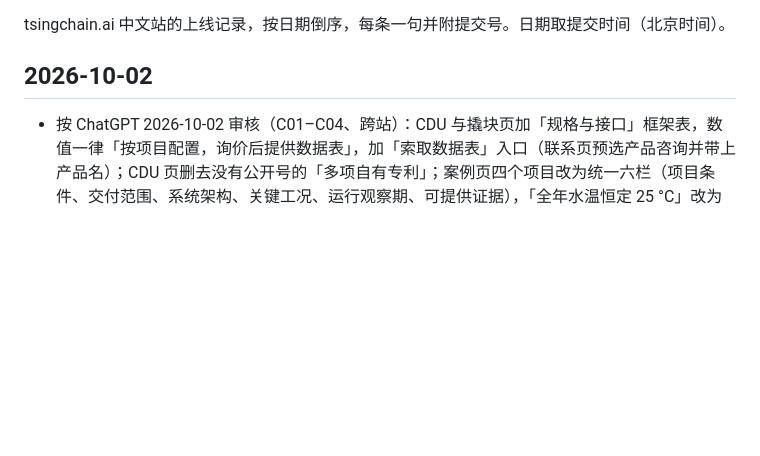
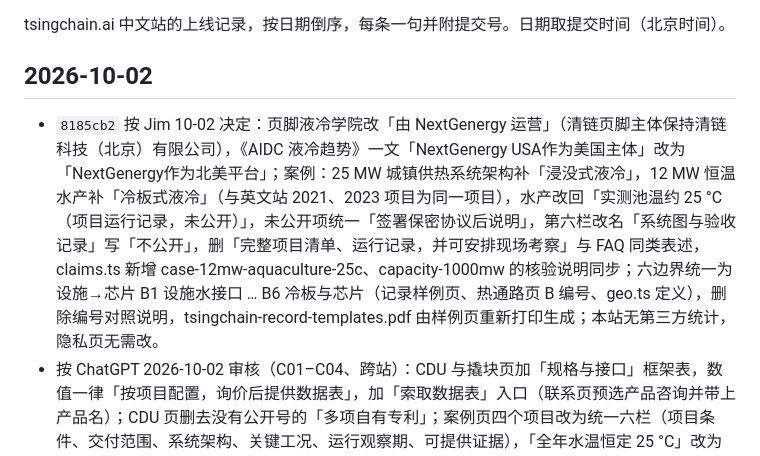
Before and after one commit to cychai/tsingchain.ai, a Markdown page: CHANGELOG.md, the part around the change. GitHub-like rendering; blank space fills up the shorter version.

Commit message:
CHANGELOG：记录 8185cb2
Co-Authored-By: Claude Opus 5.5 <noreply@anthropic.com>

```diff
--- a/CHANGELOG.md
+++ b/CHANGELOG.md
@@ -4,6 +4,7 @@ tsingchain.ai 中文站的上线记录，按日期倒序，每条一句并附提
 
 ## 2026-10-02
 
+- `8185cb2` 按 Jim 10-02 决定：页脚液冷学院改「由 NextGenergy 运营」（清链页脚主体保持清链科技（北京）有限公司），《AIDC 液冷趋势》一文「NextGenergy USA作为美国主体」改为「NextGenergy作为北美平台」；案例：25 MW 城镇供热系统架构补「浸没式液冷」，12 MW 恒温水产补「冷板式液冷」（与英文站 2021、2023 项目为同一项目），水产改回「实测池温约 25 °C（项目运行记录，未公开）」，未公开项统一「签署保密协议后说明」，第六栏改名「系统图与验收记录」写「不公开」，删「完整项目清单、运行记录，并可安排现场考察」与 FAQ 同类表述，claims.ts 新增 case-12mw-aquaculture-25c、capacity-1000mw 的核验说明同步；六边界统一为设施→芯片 B1 设施水接口 … B6 冷板与芯片（记录样例页、热通路页 B 编号、geo.ts 定义），删除编号对照说明，tsingchain-record-templates.pdf 由样例页重新打印生成；本站无第三方统计，隐私页无需改。
 - 按 ChatGPT 2026-10-02 审核（C01–C04、跨站）：CDU 与撬块页加「规格与接口」框架表，数值一律「按项目配置，询价后提供数据表」，加「索取数据表」入口（联系页预选产品咨询并带上产品名）；CDU 页删去没有公开号的「多项自有专利」；案例页四个项目改为统一六栏（项目条件、交付范围、系统架构、关键工况、运行观察期、可提供证据），「全年水温恒定 25 °C」改为控制目标，「解决多年供热问题」「稳定运行」改为项目方反馈，关于页与 10 MW 声明同步；标准页改为版本表，缺口与「补的部分」两句限定「本页所列文件及版本范围内」，最后复核 2026-10-02；询价页按需求类型显示选填项（IT 负荷、地点、计划时间、供回水条件、供货范围），成功给回执编号与「两个工作日内回复」，失败明确「未送达」并给邮箱、复制与可选草稿，不再自动打开邮件客户端；页脚写明运营主体与服务区域，加相关网站（仿真台；液冷学院由 NextGenergy USA, LLC 运营）；热通路页与记录样例页加与仿真台 B1–B6 的编号对照（e0850f7）
 
 ## 2026-10-01
```
